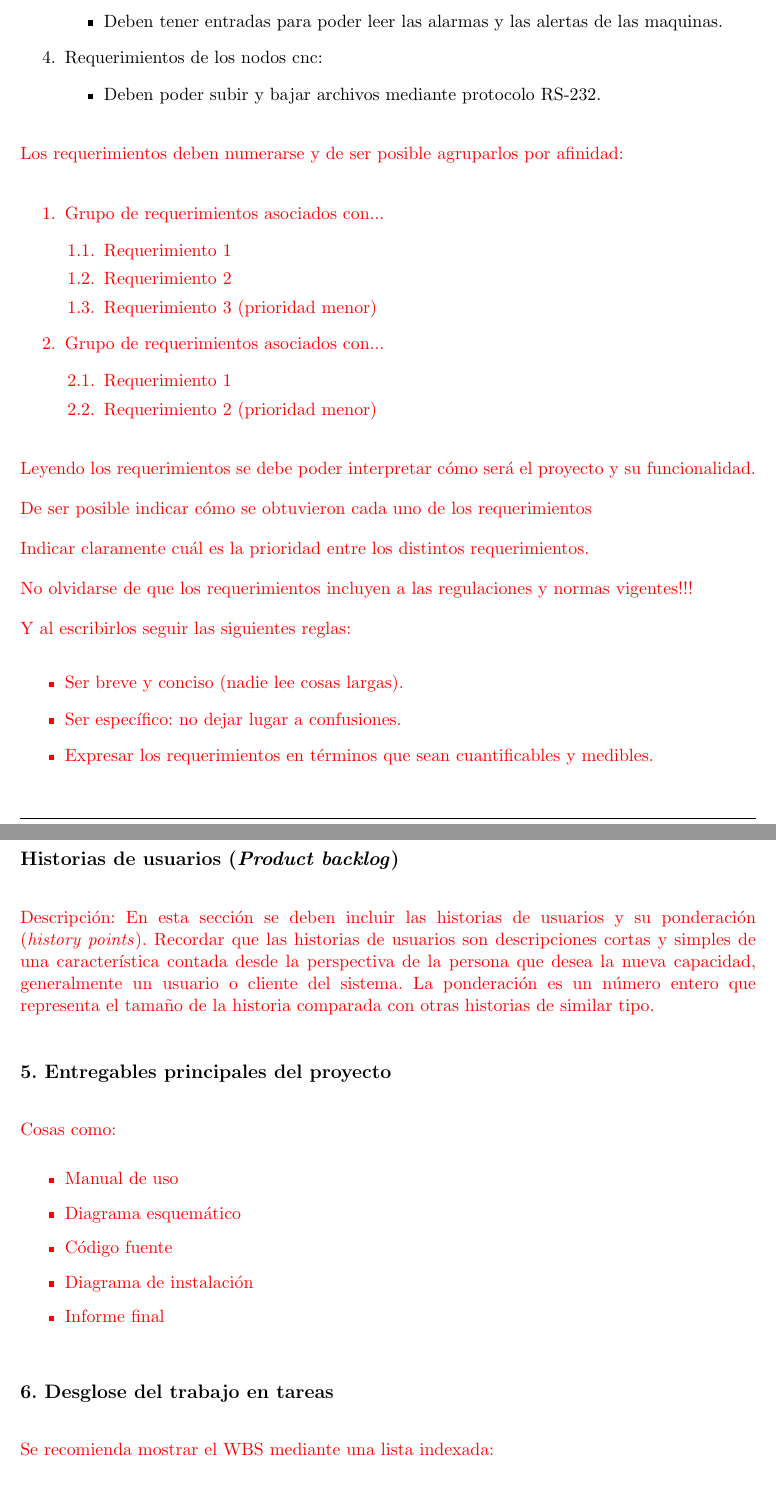
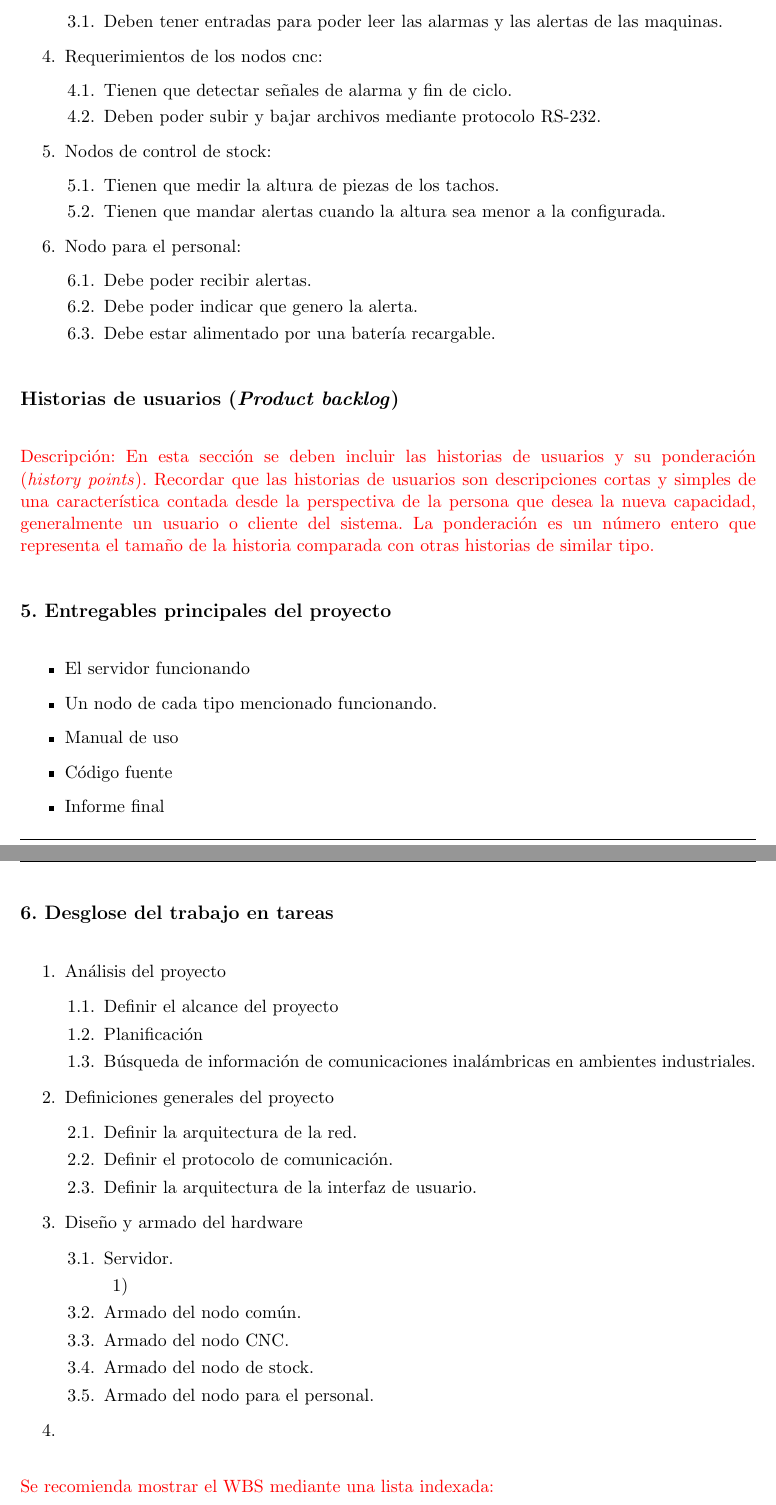
Before and after one commit to fmeghi/Plantilla-planificacion, a LaTeX document (charter.tex): two parts of pages 7 and 8 of 15, joined at a grey line, cut so that both start at the same text. Compiled offline with pdfLaTeX.

Commit message:
Se corrigio la imagen de la red y el pricipio segun correcciones

```diff
--- a/charter.tex
+++ b/charter.tex
@@ -1,7 +1,7 @@
 \documentclass[11pt]{charter}
 
 % El títulos de la memoria, se usa en la carátula y se puede usar el cualquier lugar del documento con el comando \ttitle
-\titulo{Red para optimizacion de procesos industriales}
+\titulo{Red para optimización de procesos industriales}
 
 % Nombre del posgrado, se usa en la carátula y se puede usar el cualquier lugar del documento con el comando \degreename
 \posgrado{Carrera de Especialización en Sistemas Embebidos}
@@ -202,44 +202,23 @@ Para el desarrollo del presente proyecto se supone que:
         \item Deben tener entradas para poder leer las alarmas y las alertas de las maquinas.
-    \end{itemize}
+    \end{enumerate}
     \item Requerimientos de los nodos cnc:
-    \begin{itemize}
+    \begin{enumerate}
+        \item Tienen que detectar señales de alarma y fin de ciclo.
         \item Deben poder subir y bajar archivos mediante protocolo  RS-232.
-    \end{itemize}
     \end{enumerate}
-
-\begin{consigna}{red}
-Los requerimientos deben numerarse y de ser posible agruparlos por afinidad:
-
+    \item Nodos de control de stock:
     \begin{enumerate}
-\item Grupo de requerimientos asociados con...
+        \item Tienen que medir la altura de piezas de los tachos.
+        \item Tienen que mandar alertas cuando la altura sea menor a la configurada.
+    \end{enumerate}
+    \item Nodo para el personal:
     \begin{enumerate}
-	\item Requerimiento 1
-	\item Requerimiento 2
-	\item Requerimiento 3 (prioridad menor)
-	\end{enumerate}
-\item Grupo de requerimientos asociados con...
-	\begin{enumerate}
-	\item Requerimiento 1
-	\item Requerimiento 2 (prioridad menor)
+        \item Debe poder recibir alertas.
+        \item Debe poder indicar que genero la alerta.
+        \item Debe estar alimentado por una batería recargable.
     \end{enumerate}
 \end{enumerate}
 
-Leyendo los requerimientos se debe poder interpretar cómo será el proyecto y su funcionalidad.
-
-De ser posible indicar cómo se obtuvieron cada uno de los requerimientos
-
-Indicar claramente cuál es la prioridad entre los distintos requerimientos.
-
-No olvidarse de que los requerimientos incluyen a las regulaciones y normas vigentes!!!
-
-Y al escribirlos seguir las siguientes reglas:
-\begin{itemize}
-\item Ser breve y conciso (nadie lee cosas largas).
-\item Ser específico: no dejar lugar a confusiones.
-\item Expresar los requerimientos en términos que sean cuantificables y medibles.
-\end{itemize}
-
-\end{consigna}
 
 \section{Historias de usuarios (\textit{Product backlog})}
 \label{sec:backlog}
@@ -251,21 +230,44 @@ Descripción: En esta sección se deben incluir las historias de usuarios y su p
 \section{5. Entregables principales del proyecto}
 \label{sec:entregables}
 
-\begin{consigna}{red}
-Cosas como:
 \begin{itemize}
+    \item El servidor funcionando
+    \item Un nodo de cada tipo mencionado funcionando.
     \item Manual de uso
-\item Diagrama esquemático
     \item Código fuente
-\item Diagrama de instalación
     \item Informe final
-
 \end{itemize}
 
-\end{consigna}
 
 \section{6. Desglose del trabajo en tareas}
 \label{sec:wbs}
+
+\begin{enumerate}
+    \item Análisis del proyecto
+    \begin{enumerate}
+        \item Definir el alcance del proyecto
+        \item Planificación
+        \item Búsqueda de información de comunicaciones inalámbricas en ambientes industriales.
+    \end{enumerate}
+    \item Definiciones generales del proyecto
+    \begin{enumerate}
+        \item Definir la arquitectura de la red.
+        \item Definir el protocolo de comunicación.
+        \item Definir la arquitectura de la interfaz de usuario.
+    \end{enumerate}
+    \item Diseño y armado del hardware
+    \begin{enumerate}
+        \item Servidor.
+        \begin{enumerate}
+            \item
+        \end{enumerate}
+        \item Armado del nodo común.
+        \item Armado del nodo CNC.
+        \item Armado del nodo de stock.
+        \item Armado del nodo para el personal.
+    \end{enumerate}
+    \item
+\end{enumerate}
 
 \begin{consigna}{red}
 Se recomienda mostrar el WBS mediante una lista indexada:
```
Also changed, not shown: Figuras/diagBloquesRed.png, charter.tex (10 more changed lines). Lines whose indentation alone changed are shown as unchanged.
